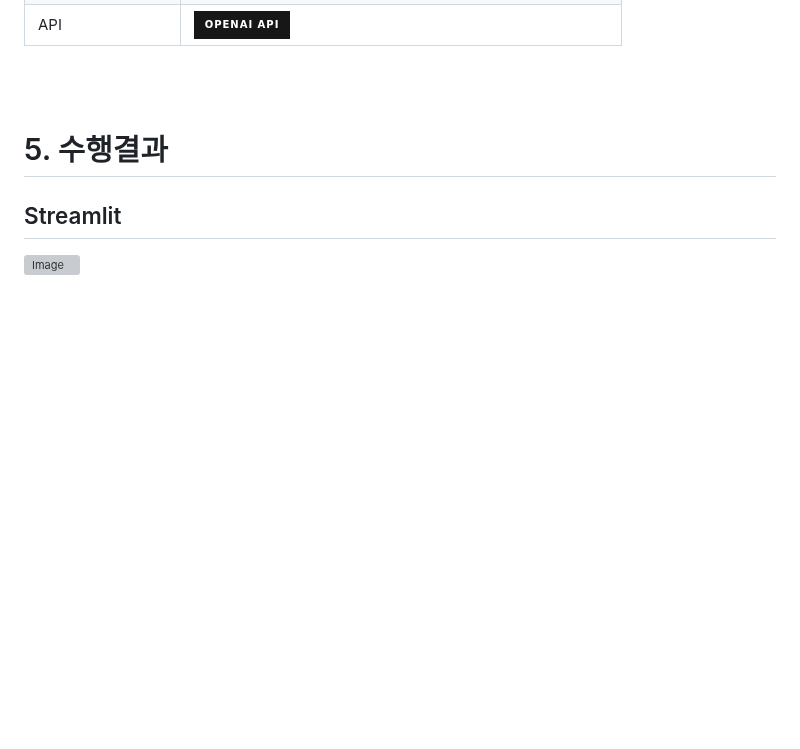
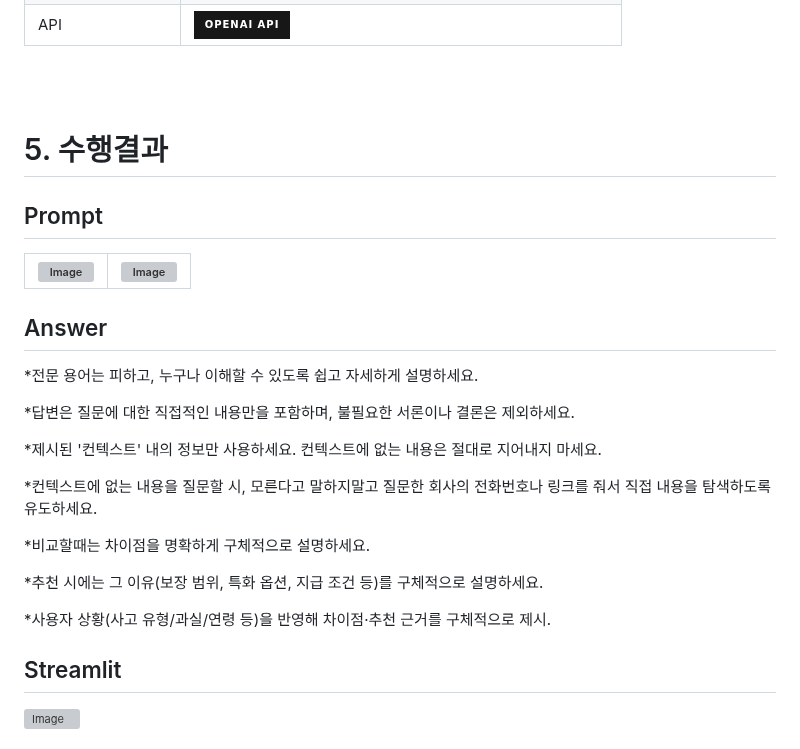
Before and after one commit to SKNETWORKS-FAMILY-AICAMP/skn15-4th-3team, a Markdown page: README.md, the part around one of its changes. Rendered like a GitHub page; badges without logos; blank space fills up the shorter version; grey boxes are pictures that could not be loaded.

```diff
--- a/README.md
+++ b/README.md
@@ -158,6 +158,30 @@
 
 # 5. 수행결과
 
+## Prompt
+
+|<img width="1082" height="806" alt="Image" src="https://github.com/user-attachments/assets/a81b5bff-ec4a-4539-b00b-b1635d83bed8" />|<img width="1062" height="738" alt="Image" src="https://github.com/user-attachments/assets/daf83397-3f56-4829-bfda-24c3aa6ffce0" />|
+|-----|-----|
+
+## Answer
+*전문 용어는 피하고, 누구나 이해할 수 있도록 쉽고 자세하게 설명하세요.
+
+*답변은 질문에 대한 직접적인 내용만을 포함하며, 불필요한 서론이나 결론은 제외하세요.
+
+*제시된 '컨텍스트' 내의 정보만 사용하세요. 컨텍스트에 없는 내용은 절대로 지어내지 마세요.
+
+*컨텍스트에 없는 내용을 질문할 시, 모른다고 말하지말고 질문한 회사의 전화번호나 링크를 줘서 직접 내용을 탐색하도록 유도하세요.
+
+*비교할때는 차이점을 명확하게 구체적으로 설명하세요.
+
+*추천 시에는 그 이유(보장 범위, 특화 옵션, 지급 조건 등)를 구체적으로 설명하세요.
+
+*사용자 상황(사고 유형/과실/연령 등)을 반영해 차이점·추천 근거를 구체적으로 제시.
+
+
+
+
+
 ## Streamlit
 <img width="1905" height="1016" alt="Image" src="https://github.com/user-attachments/assets/5d27a1e3-3913-404e-89df-0bd4c77684ed" />
 
```
Also changed, not shown: other parts of README.md (+6 -3 lines).
